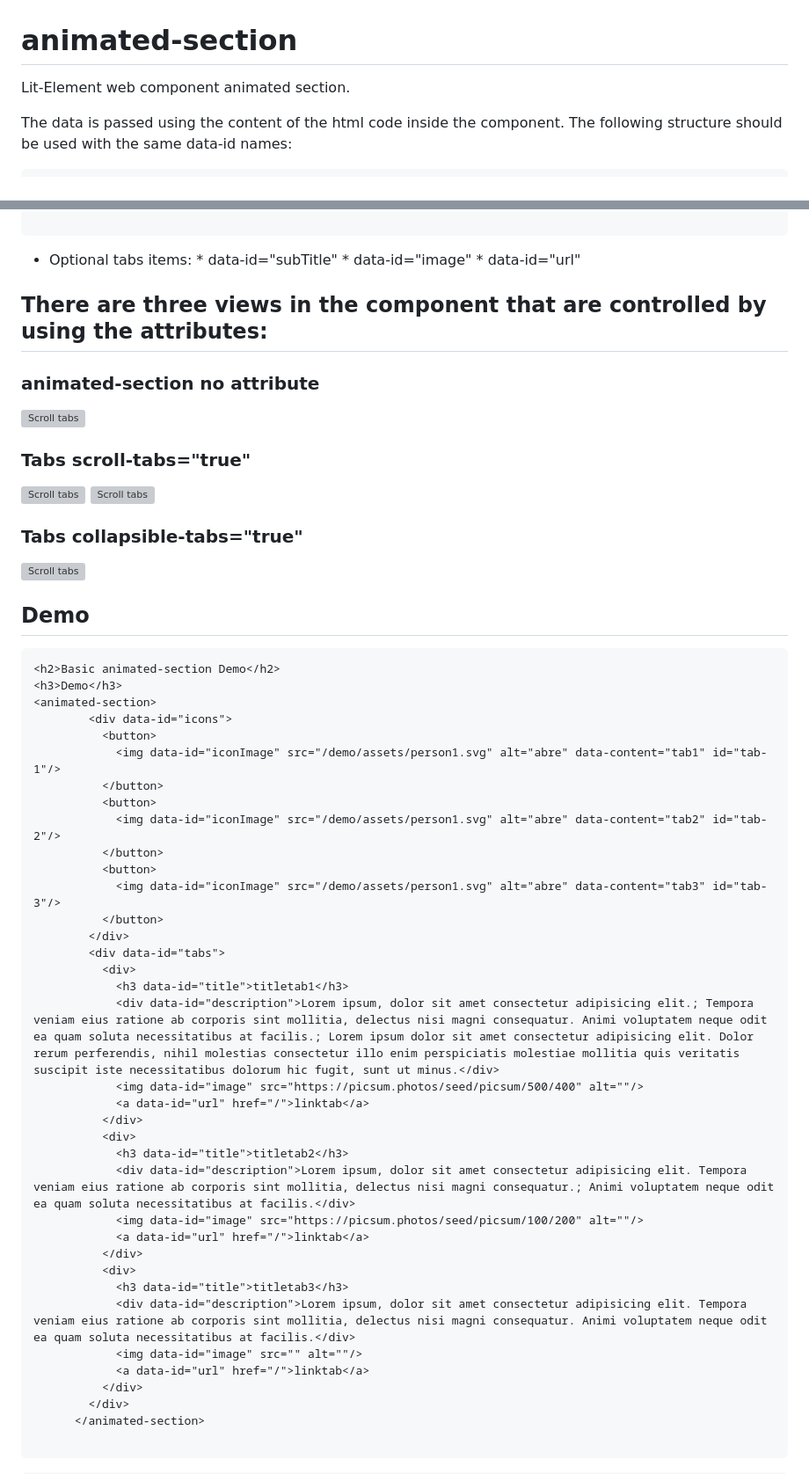
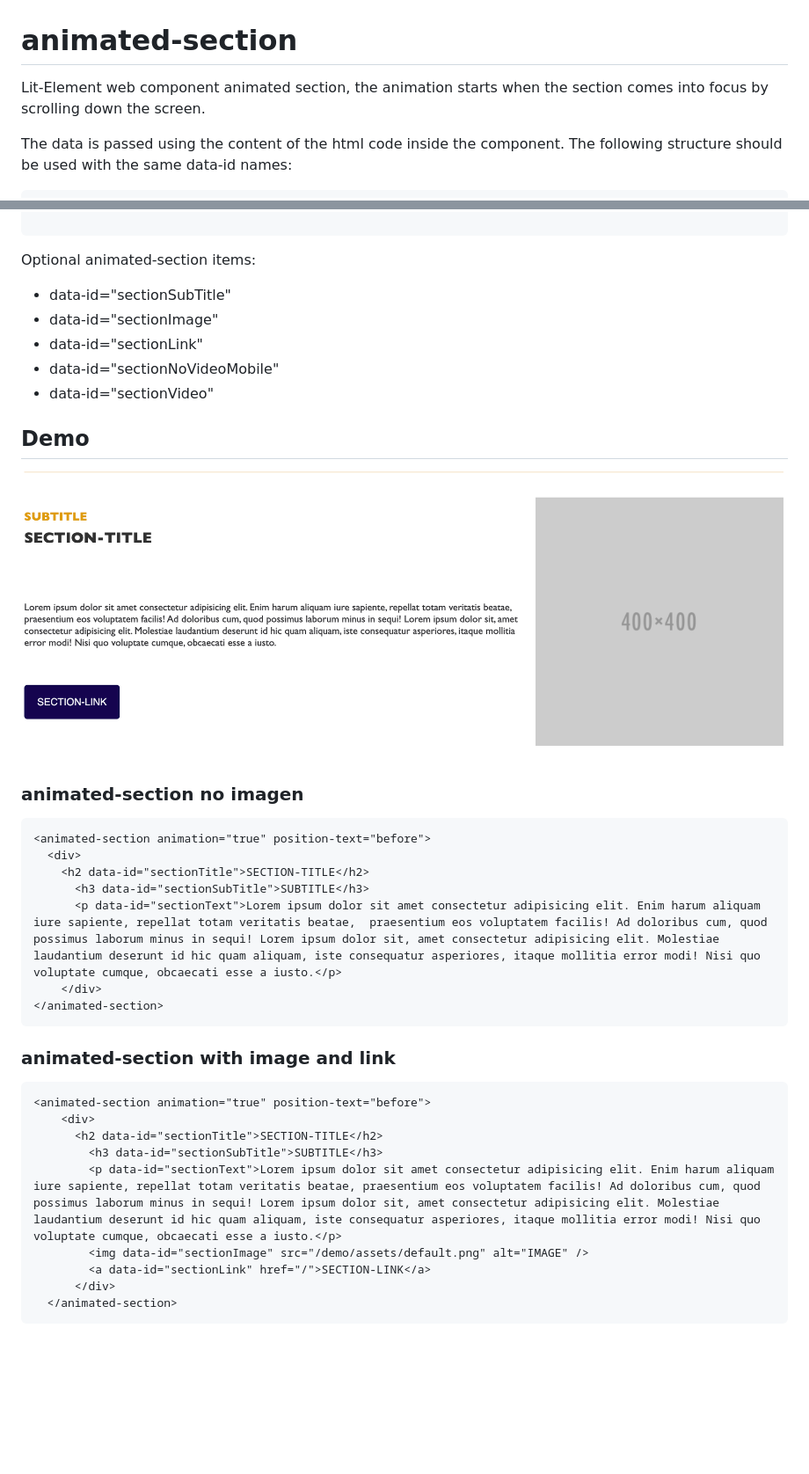
Before and after one commit to KairosDS/animated-section, a Markdown page: README.md, 2 parts joined by grey strips. Shown: that part at 88% size. GitHub-like rendering; pictures changed too: demo/assets/section-image.png (added); blank space fills up the shorter version; grey boxes are pictures that could not be loaded.

Commit message:
Docs: update Readme.md

````diff
--- a/README.md
+++ b/README.md
@@ -1,7 +1,6 @@
 # animated-section
 
-Lit-Element web component animated section.
-
+Lit-Element web component animated section, the animation starts when the section comes into focus by scrolling down the screen.
 
 The data is passed using the content of the html code inside the component. The following structure should be used with the same data-id names:
 
@@ -11,64 +18,38 @@ The data is passed using the content of the html code inside the component. The
 </animated-section>
 
 ```
-
-* Optional tabs items:
-      * data-id="subTitle"
-      * data-id="image"
-      * data-id="url"
-
-## There are three views in the component that are controlled by using the attributes:
-
-### animated-section no attribute
-<img src="demo/assets/animated-section.png" alt="Scroll tabs" style=" margin-right: 10px; width:450px;" />
-
-### Tabs scroll-tabs="true"
-<img src="demo/assets/scroll-tabs.png" alt="Scroll tabs" style=" margin-right: 10px; width:500px;" />
-<img src="demo/assets/movil-scroll.png" alt="Scroll tabs" style=" margin-right: 10px; height: 355px" />
-
-### Tabs collapsible-tabs="true"
-<img src="demo/assets/movil-collapsable.png" alt="Scroll tabs" style=" margin-right: 10px; height: 400px" />
-
+Optional animated-section items:
+  * data-id="sectionSubTitle"
+  * data-id="sectionImage"
+  * data-id="sectionLink"
+  * data-id="sectionNoVideoMobile"
+  * data-id="sectionVideo"
 
 ## Demo
 
+<img src="demo/assets/section-image.png" alt="Image demo">
+
+### animated-section no imagen
 ```
-<h2>Basic animated-section Demo</h2>
-<h3>Demo</h3>
-<animated-section>
-        <div data-id="icons">
-          <button>
-            <img data-id="iconImage" src="/demo/assets/person1.svg" alt="abre" data-content="tab1" id="tab-1"/>
-          </button>
-          <button>
-            <img data-id="iconImage" src="/demo/assets/person1.svg" alt="abre" data-content="tab2" id="tab-2"/>
-          </button>
-          <button>
-            <img data-id="iconImage" src="/demo/assets/person1.svg" alt="abre" data-content="tab3" id="tab-3"/>
-          </button>
-        </div>
-        <div data-id="tabs">
-          <div>
-            <h3 data-id="title">titletab1</h3>
-            <div data-id="description">Lorem ipsum, dolor sit amet consectetur adipisicing elit.; Tempora veniam eius ratione ab corporis sint mollitia, delectus nisi magni consequatur. Animi voluptatem neque odit ea quam soluta necessitatibus at facilis.; Lorem ipsum dolor sit amet consectetur adipisicing elit. Dolor rerum perferendis, nihil molestias consectetur illo enim perspiciatis molestiae mollitia quis veritatis suscipit iste necessitatibus dolorum hic fugit, sunt ut minus.</div>
-            <img data-id="image" src="https://picsum.photos/seed/picsum/500/400" alt=""/>
-            <a data-id="url" href="/">linktab</a>
-          </div>
-          <div>
-            <h3 data-id="title">titletab2</h3>
-            <div data-id="description">Lorem ipsum, dolor sit amet consectetur adipisicing elit. Tempora veniam eius ratione ab corporis sint mollitia, delectus nisi magni consequatur.; Animi voluptatem neque odit ea quam soluta necessitatibus at facilis.</div>
-            <img data-id="image" src="https://picsum.photos/seed/picsum/100/200" alt=""/>
-            <a data-id="url" href="/">linktab</a>
-          </div>
-          <div>
-            <h3 data-id="title">titletab3</h3>
-            <div data-id="description">Lorem ipsum, dolor sit amet consectetur adipisicing elit. Tempora veniam eius ratione ab corporis sint mollitia, delectus nisi magni consequatur. Animi voluptatem neque odit ea quam soluta necessitatibus at facilis.</div>
-            <img data-id="image" src="" alt=""/>
-            <a data-id="url" href="/">linktab</a>
-          </div>
-        </div>
-      </animated-section>
+<animated-section animation="true" position-text="before">
+  <div>
+    <h2 data-id="sectionTitle">SECTION-TITLE</h2>
+      <h3 data-id="sectionSubTitle">SUBTITLE</h3>
+      <p data-id="sectionText">Lorem ipsum dolor sit amet consectetur adipisicing elit. Enim harum aliquam iure sapiente, repellat totam veritatis beatae,  praesentium eos voluptatem facilis! Ad doloribus cum, quod possimus laborum minus in sequi! Lorem ipsum dolor sit, amet consectetur adipisicing elit. Molestiae laudantium deserunt id hic quam aliquam, iste consequatur asperiores, itaque mollitia error modi! Nisi quo voluptate cumque, obcaecati esse a iusto.</p>
+    </div>
+</animated-section>
+```
 
+
+### animated-section with image and link
 ```
-<!---
+<animated-section animation="true" position-text="before">
+    <div>
+      <h2 data-id="sectionTitle">SECTION-TITLE</h2>
+        <h3 data-id="sectionSubTitle">SUBTITLE</h3>
+        <p data-id="sectionText">Lorem ipsum dolor sit amet consectetur adipisicing elit. Enim harum aliquam iure sapiente, repellat totam veritatis beatae, praesentium eos voluptatem facilis! Ad doloribus cum, quod possimus laborum minus in sequi! Lorem ipsum dolor sit, amet consectetur adipisicing elit. Molestiae laudantium deserunt id hic quam aliquam, iste consequatur asperiores, itaque mollitia error modi! Nisi quo voluptate cumque, obcaecati esse a iusto.</p>
+        <img data-id="sectionImage" src="/demo/assets/default.png" alt="IMAGE" />
+        <a data-id="sectionLink" href="/">SECTION-LINK</a>
+      </div>
+  </animated-section>
 ```
````
Also changed, not shown: other parts of README.md (+51 -34 lines), 2 other files.
